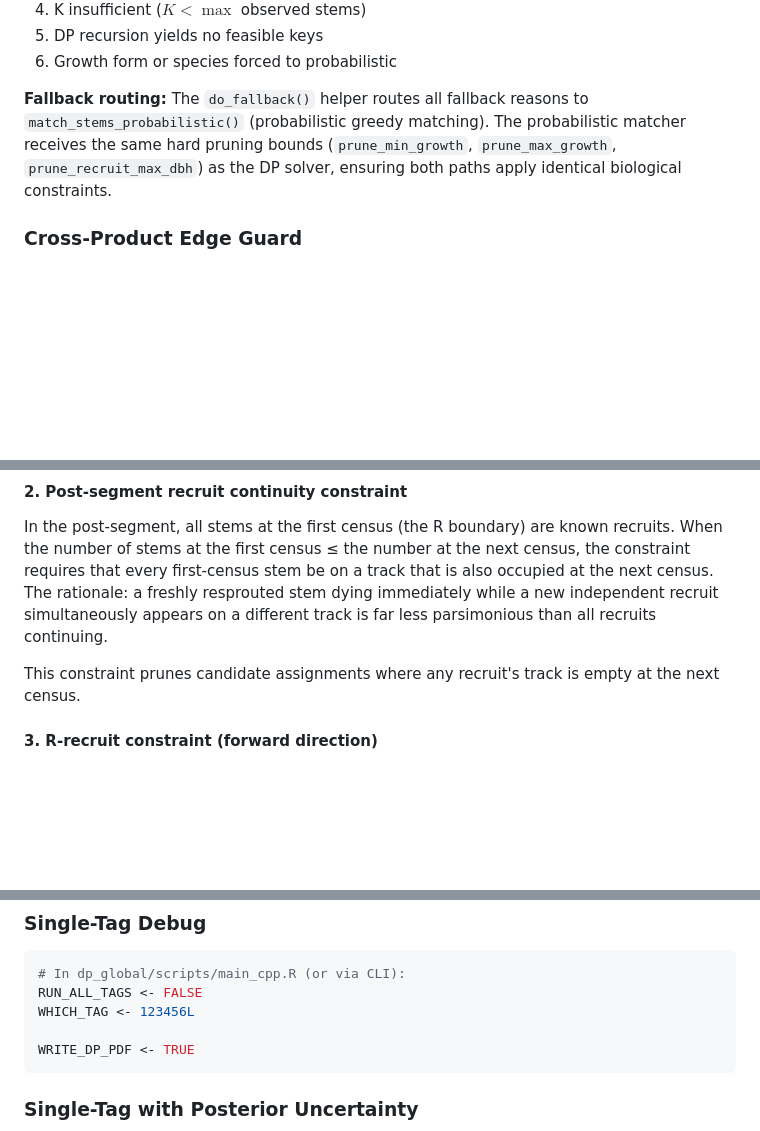
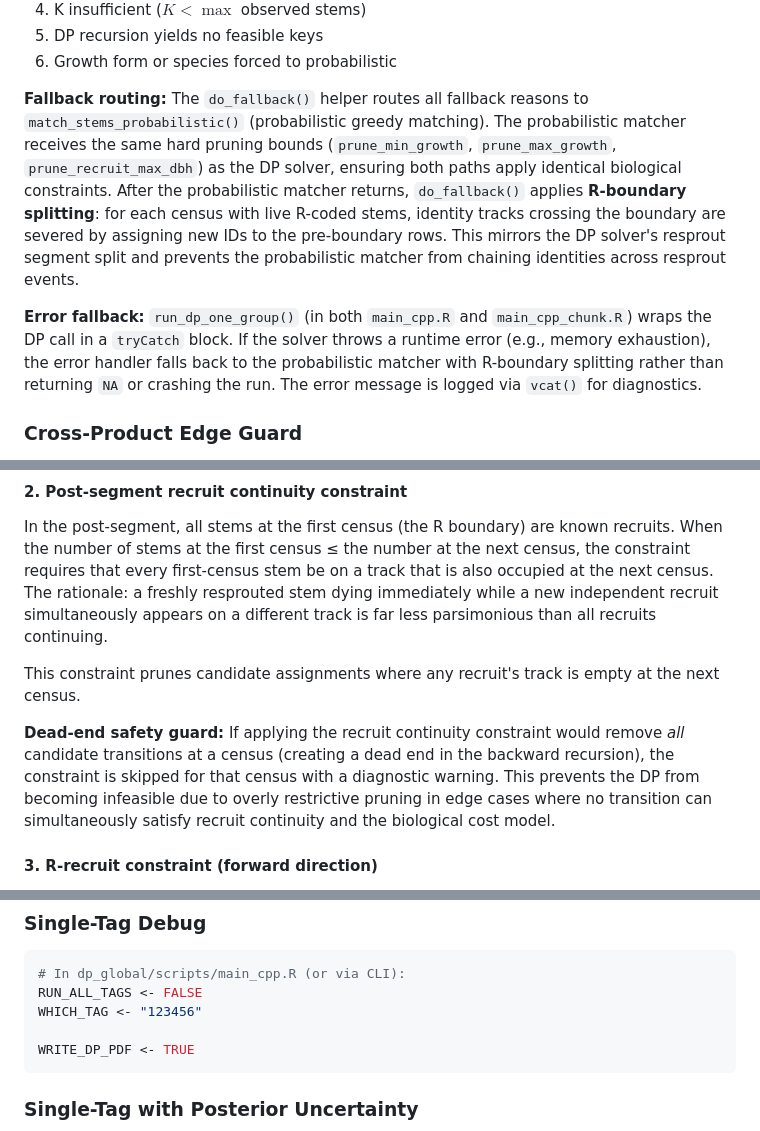
Before and after one commit to jamedina09/BCI50ha_StemReconstruction_Rtables, a Markdown page: dp_global/README.md, 3 parts joined by grey strips. GitHub-like rendering; blank space fills up the shorter version.

Commit message:
improve readmes

````diff
--- a/dp_global/README.md
+++ b/dp_global/README.md
@@ -1020,7 +1020,9 @@ The DP solver automatically falls back to the probabilistic greedy matcher when:
 5. DP recursion yields no feasible keys
 6. Growth form or species forced to probabilistic
 
-**Fallback routing:** The `do_fallback()` helper routes all fallback reasons to `match_stems_probabilistic()` (probabilistic greedy matching). The probabilistic matcher receives the same hard pruning bounds (`prune_min_growth`, `prune_max_growth`, `prune_recruit_max_dbh`) as the DP solver, ensuring both paths apply identical biological constraints.
+**Fallback routing:** The `do_fallback()` helper routes all fallback reasons to `match_stems_probabilistic()` (probabilistic greedy matching). The probabilistic matcher receives the same hard pruning bounds (`prune_min_growth`, `prune_max_growth`, `prune_recruit_max_dbh`) as the DP solver, ensuring both paths apply identical biological constraints. After the probabilistic matcher returns, `do_fallback()` applies **R-boundary splitting**: for each census with live R-coded stems, identity tracks crossing the boundary are severed by assigning new IDs to the pre-boundary rows. This mirrors the DP solver's resprout segment split and prevents the probabilistic matcher from chaining identities across resprout events.
+
+**Error fallback:** `run_dp_one_group()` (in both `main_cpp.R` and `main_cpp_chunk.R`) wraps the DP call in a `tryCatch` block. If the solver throws a runtime error (e.g., memory exhaustion), the error handler falls back to the probabilistic matcher with R-boundary splitting rather than returning `NA` or crashing the run. The error message is logged via `vcat()` for diagnostics.
 
 ### Cross-Product Edge Guard
 
@@ -1143,6 +1145,8 @@ In the post-segment, all stems at the first census (the R boundary) are known re
 
 This constraint prunes candidate assignments where any recruit's track is empty at the next census.
 
+**Dead-end safety guard:** If applying the recruit continuity constraint would remove *all* candidate transitions at a census (creating a dead end in the backward recursion), the constraint is skipped for that census with a diagnostic warning. This prevents the DP from becoming infeasible due to overly restrictive pruning in edge cases where no transition can simultaneously satisfy recruit continuity and the biological cost model.
+
 #### 3. R-recruit constraint (forward direction)
 
 When a living observation at census $t+1$ carries an R or OR code, the DP forces that stem to appear as a **new recruit** (empty track at census $t$). This prevents the algorithm from chaining a resprout observation to a pre-existing identity track.
@@ -1278,7 +1282,7 @@ prune_use_bio_recruit = FALSE# use fixed prune bounds instead of biological ones
 ```r
 # In dp_global/scripts/main_cpp.R (or via CLI):
 RUN_ALL_TAGS <- FALSE
-WHICH_TAG <- 123456L
+WHICH_TAG <- "123456"
 
 WRITE_DP_PDF <- TRUE
 ```
````
Also changed, not shown: dp_global/scripts/README.md (+1 -1 lines).
